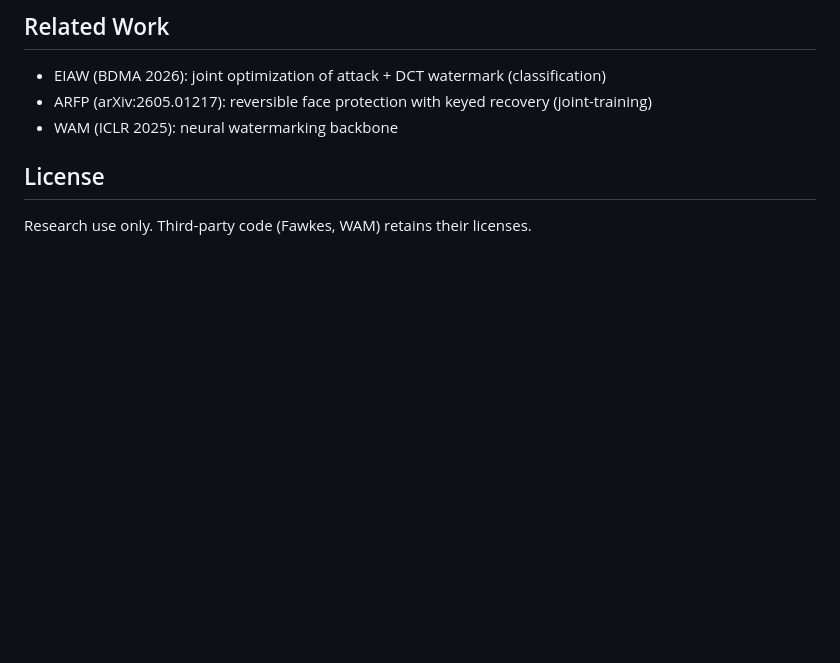
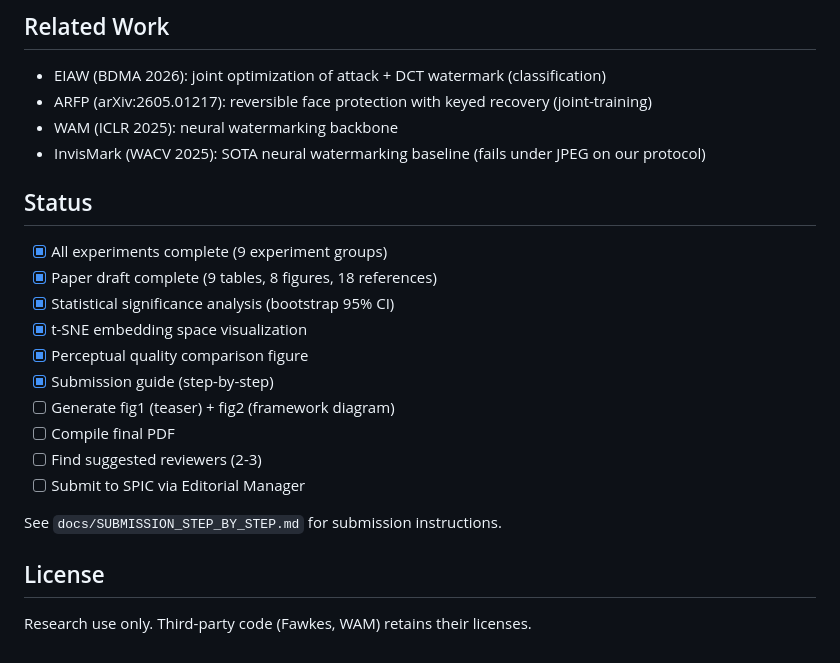
Before and after one commit to vron8632/AdvFakeDet, a Markdown page: README.md, the part around the change. Drawn GitHub-style; blank space fills up the shorter version.

```diff
--- a/README.md
+++ b/README.md
@@ -65,6 +65,22 @@ FPR = 0.2–0.6% at θ=0.25 under matched JPEG75 (0% at θ≤0.15, 500 trials).
 - EIAW (BDMA 2026): joint optimization of attack + DCT watermark (classification)
 - ARFP (arXiv:2605.01217): reversible face protection with keyed recovery (joint-training)
 - WAM (ICLR 2025): neural watermarking backbone
+- InvisMark (WACV 2025): SOTA neural watermarking baseline (fails under JPEG on our protocol)
+
+## Status
+
+- [x] All experiments complete (9 experiment groups)
+- [x] Paper draft complete (9 tables, 8 figures, 18 references)
+- [x] Statistical significance analysis (bootstrap 95% CI)
+- [x] t-SNE embedding space visualization
+- [x] Perceptual quality comparison figure
+- [x] Submission guide (step-by-step)
+- [ ] Generate fig1 (teaser) + fig2 (framework diagram)
+- [ ] Compile final PDF
+- [ ] Find suggested reviewers (2-3)
+- [ ] Submit to SPIC via Editorial Manager
+
+See `docs/SUBMISSION_STEP_BY_STEP.md` for submission instructions.
 
 ## License
 
```
Also changed, not shown: HANDOFF_续接指南.md (+192 -78 lines).
